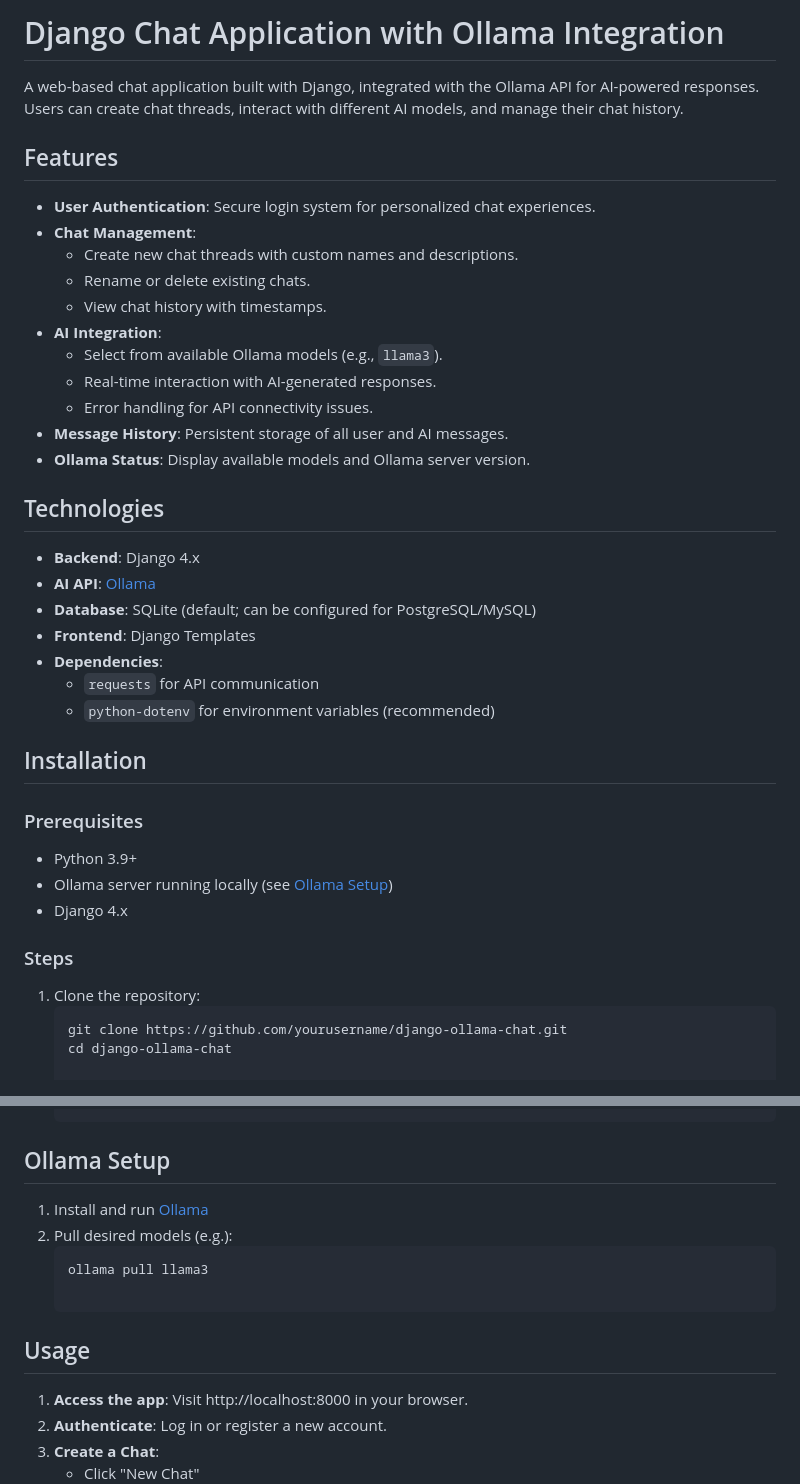
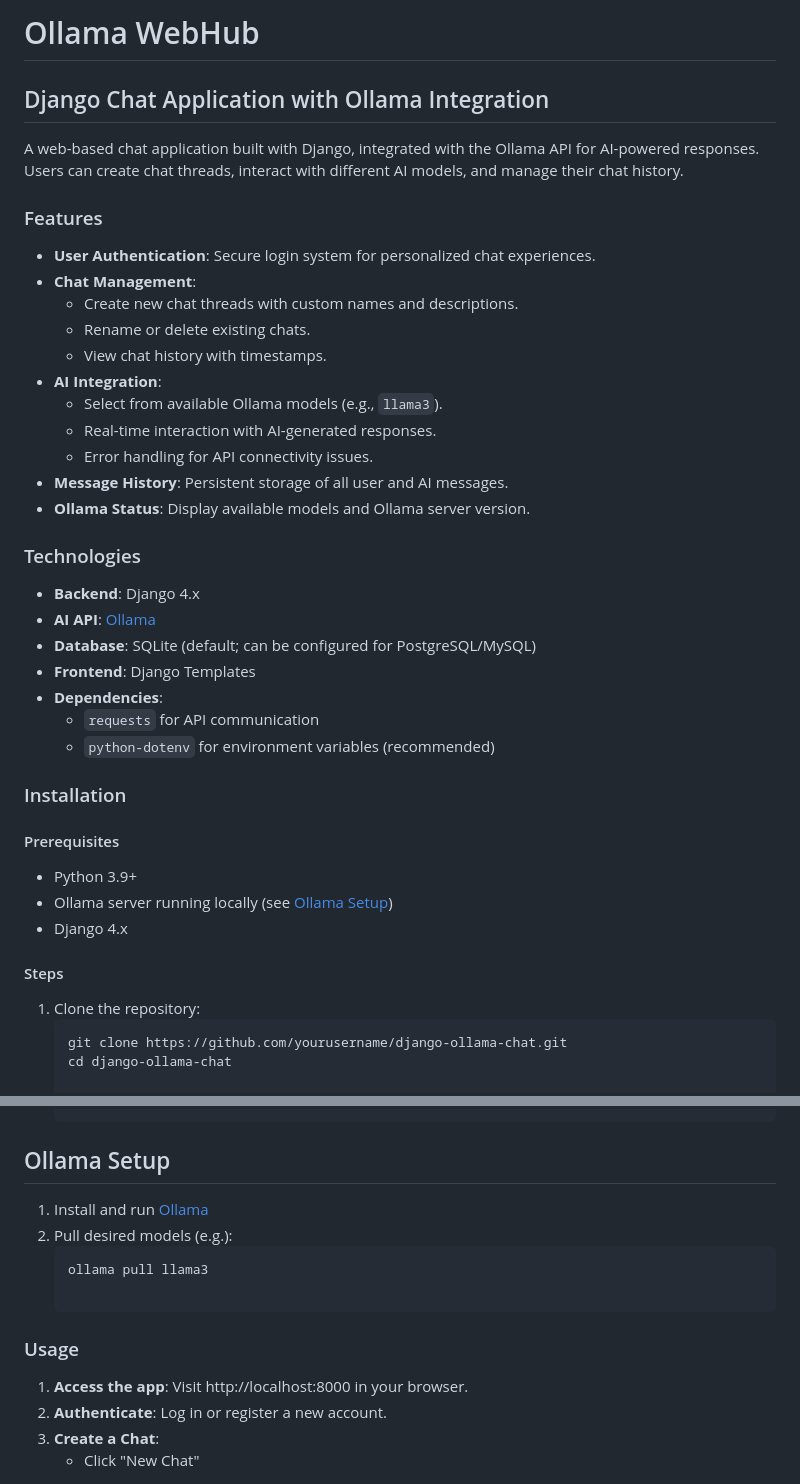
Before and after one commit to BTemplar/OllamaWebHub, a Markdown page: README.md, 2 parts joined by grey strips. Drawn GitHub-style.

````diff
--- a/README.md
+++ b/README.md
@@ -1,8 +1,10 @@
-# Django Chat Application with Ollama Integration
+# Ollama WebHub
+
+## Django Chat Application with Ollama Integration
 
 A web-based chat application built with Django, integrated with the Ollama API for AI-powered responses. Users can create chat threads, interact with different AI models, and manage their chat history.
 
-## Features
+### Features
 
 - **User Authentication**: Secure login system for personalized chat experiences.
 - **Chat Management**:
@@ -16,6 +18,6 @@ A web-based chat application built with Django, integrated with the Ollama API f
 - **Message History**: Persistent storage of all user and AI messages.
 - **Ollama Status**: Display available models and Ollama server version.
 
-## Technologies
+### Technologies
 
 - **Backend**: Django 4.x
@@ -26,14 +28,14 @@ A web-based chat application built with Django, integrated with the Ollama API f
   - `requests` for API communication
   - `python-dotenv` for environment variables (recommended)
 
-## Installation
+### Installation
 
-### Prerequisites
+#### Prerequisites
 - Python 3.9+
 - Ollama server running locally (see [Ollama Setup](#ollama-setup))
 - Django 4.x
 
-### Steps
+#### Steps
 1. Clone the repository:
    ```bash
    git clone https://github.com/yourusername/django-ollama-chat.git
@@ -64,12 +66,12 @@ A web-based chat application built with Django, integrated with the Ollama API f
 
 ## Ollama Setup
 
-1. Install and run [Ollama](ollama.com)
+1. Install and run [Ollama](https://ollama.com/)
 2. Pull desired models (e.g.):
    ```bash
    ollama pull llama3
 
-## Usage
+### Usage
 1. **Access the app**: Visit http://localhost:8000 in your browser.
 2. **Authenticate**: Log in or register a new account.
 3. **Create a Chat**:
````
Also changed, not shown: other parts of README.md (+2 -2 lines).
